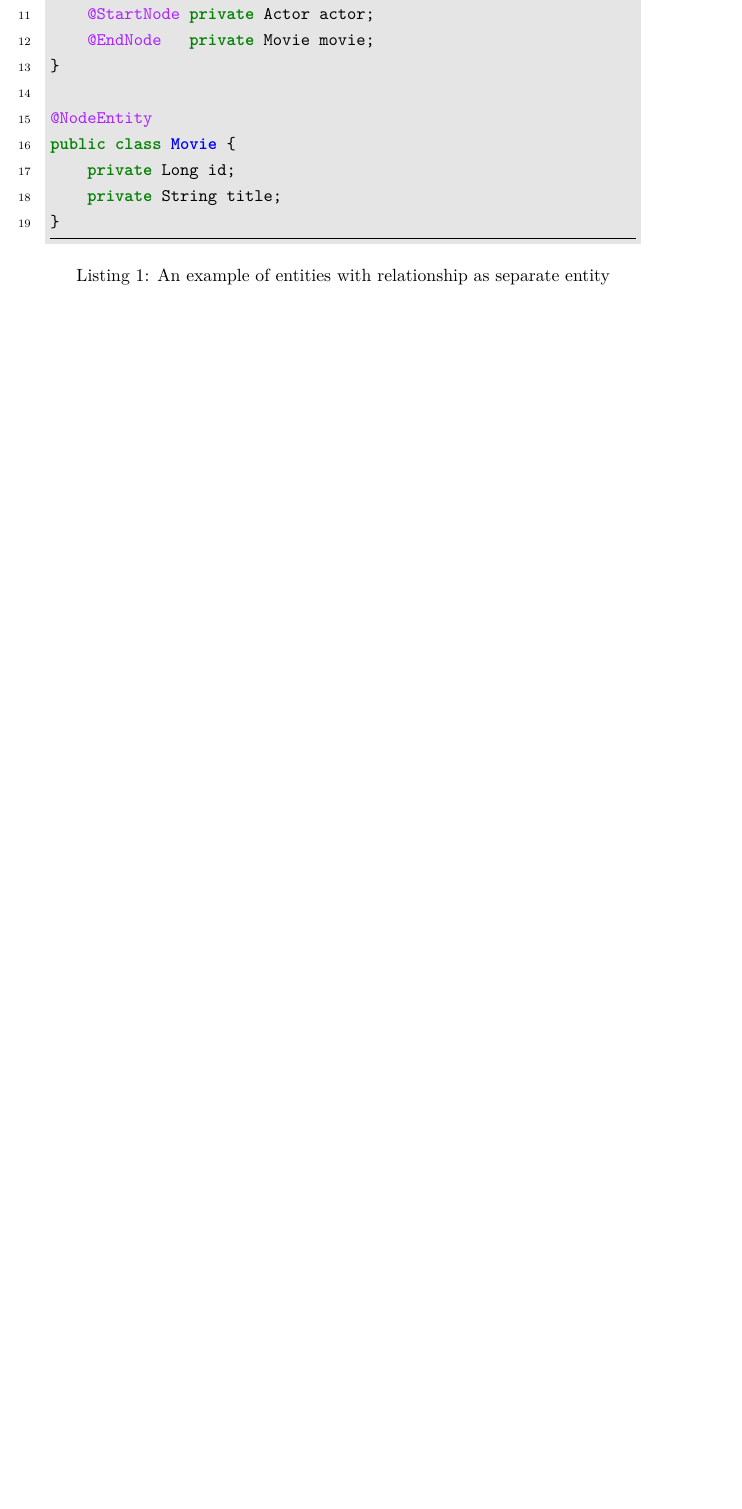
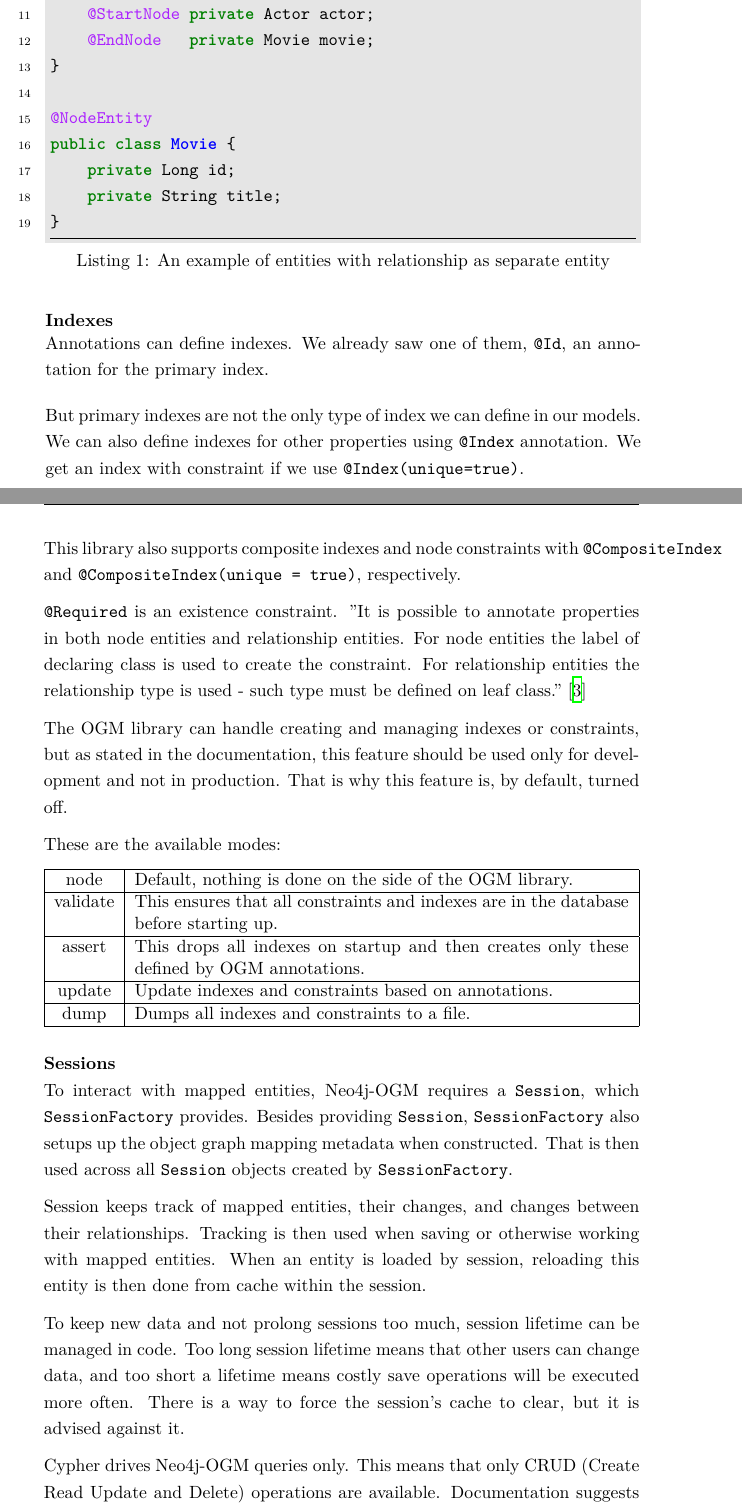
Before and after one commit to TomStary/masters-thesis, a LaTeX thesis (DP_stary_tomas_22.tex): part of page 22 of 27 before the commit and two parts of pages 24 and 25 of 31 after it, the two joined at a grey line, cut so that both start at the same text, the shorter picture padded with empty space. Compiled offline with XeLaTeX.

Commit message:
some more text

```diff
--- a/DP_stary_tomas_22.tex
+++ b/DP_stary_tomas_22.tex
@@ -198,4 +206,45 @@ public class Movie {
 
 \subsubsection {Indexes}
 
+Annotations can define indexes. We already saw one of them, \texttt{@Id}, an annotation for the primary index.
 
+But primary indexes are not the only type of index we can define in our models. We can also define indexes for other
+properties using \texttt{@Index} annotation. We get an index with constraint if we use \texttt{@Index(unique=true)}.
+
+This library also supports composite indexes and node constraints with \texttt{@CompositeIndex} and \texttt{@CompositeIndex(unique = true)}, respectively.
+
+\texttt{@Required} is an existence constraint. "It is possible to annotate properties in both node entities and relationship entities. For node entities
+the label of declaring class is used to create the constraint. For relationship entities the relationship type is used - such type must be defined on leaf class." \cite{noauthor_reference_nodate}
+
+The OGM library can handle creating and managing indexes or constraints, but as stated in the documentation, this feature should be used only for development
+and not in production. That is why this feature is, by default, turned off.
+
+
+These are the available modes:
+\begin{table}[H]
+    \begin{center}
+        \begin{tabularx}{\textwidth}{|c|p{0.83\textwidth}|}
+            \hline
+            node     & Default, nothing is done on the side of the OGM library.                                  \\
+            \hline
+            validate & This ensures that all constraints and indexes are in the database before starting up.     \\
+            \hline
+            assert   & This drops all indexes on startup and then creates only these defined by OGM annotations. \\
+            \hline
+            update   & Update indexes and constraints based on annotations.                                      \\
+            \hline
+            dump     & Dumps all indexes and constraints to a file.                                              \\
+            \hline
+        \end{tabularx}
+        % TODO Caption
+    \end{center}
+\end{table}
+
+\subsubsection{Sessions}
+To interact with mapped entities, Neo4j-OGM requires a \texttt{Session}, which \texttt{SessionFactory} provides. Besides providing \texttt{Session}, \texttt{SessionFactory} also setups up the object graph mapping metadata when constructed. That is then used across all \texttt{Session} objects created by \texttt{SessionFactory}.
+
+Session keeps track of mapped entities, their changes, and changes between their relationships. Tracking is then used when saving or otherwise working with mapped entities. When an entity is loaded by session, reloading this entity is then done from cache within the session.
+
+To keep new data and not prolong sessions too much, session lifetime can be managed in code. Too long session lifetime means that other users can change data, and too short a lifetime means costly save operations will be executed more often. There is a way to force the session's cache to clear, but it is advised against it.
+
+Cypher drives Neo4j-OGM queries only. This means that only CRUD (Create Read Update and Delete) operations are available. Documentation suggests using server-side operations for more complex or performant graph traversals over the graph. Nevertheless, Cypher should be powerful enough for most of the problems.
```
Also changed, not shown: DP_stary_tomas_22.tex (68 more changed lines).
